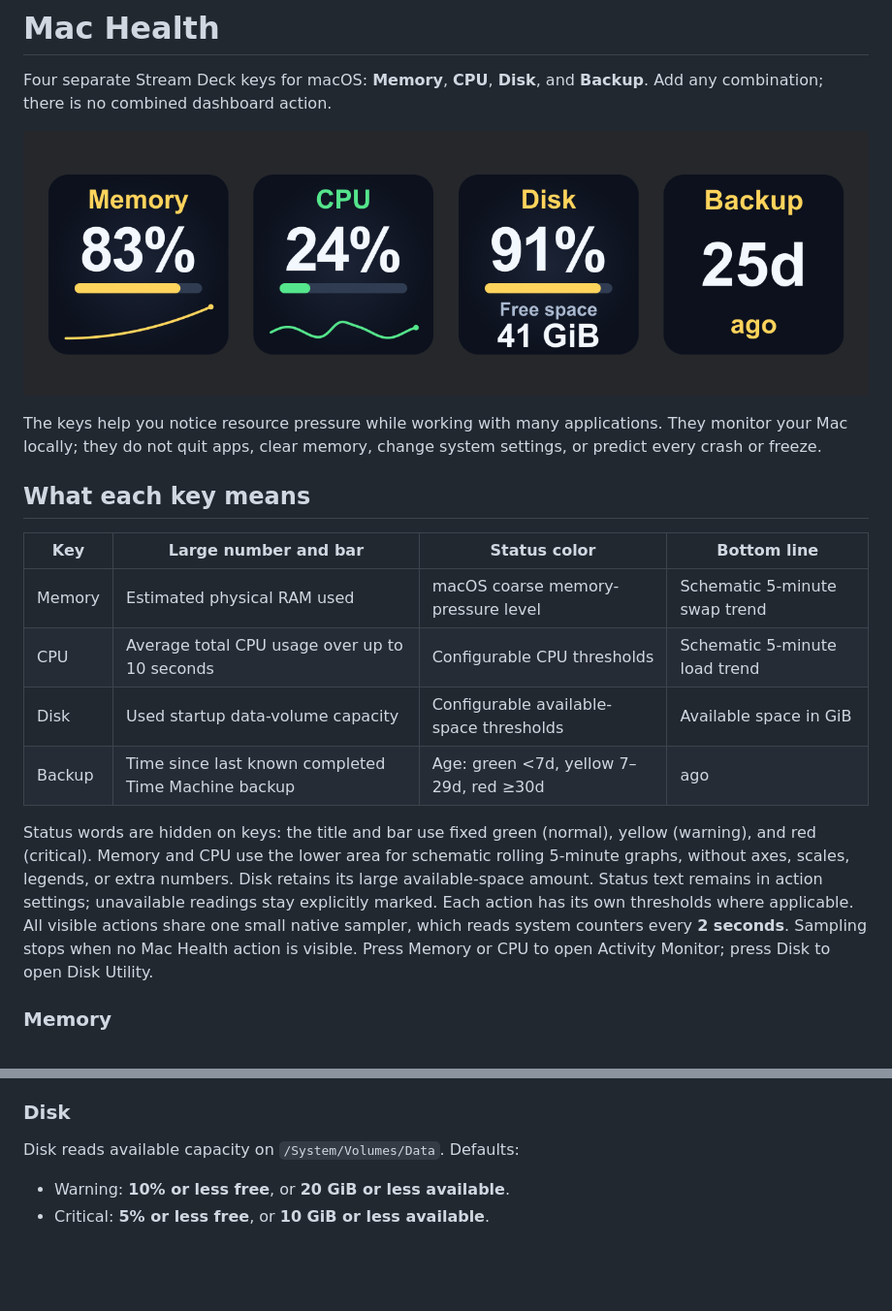
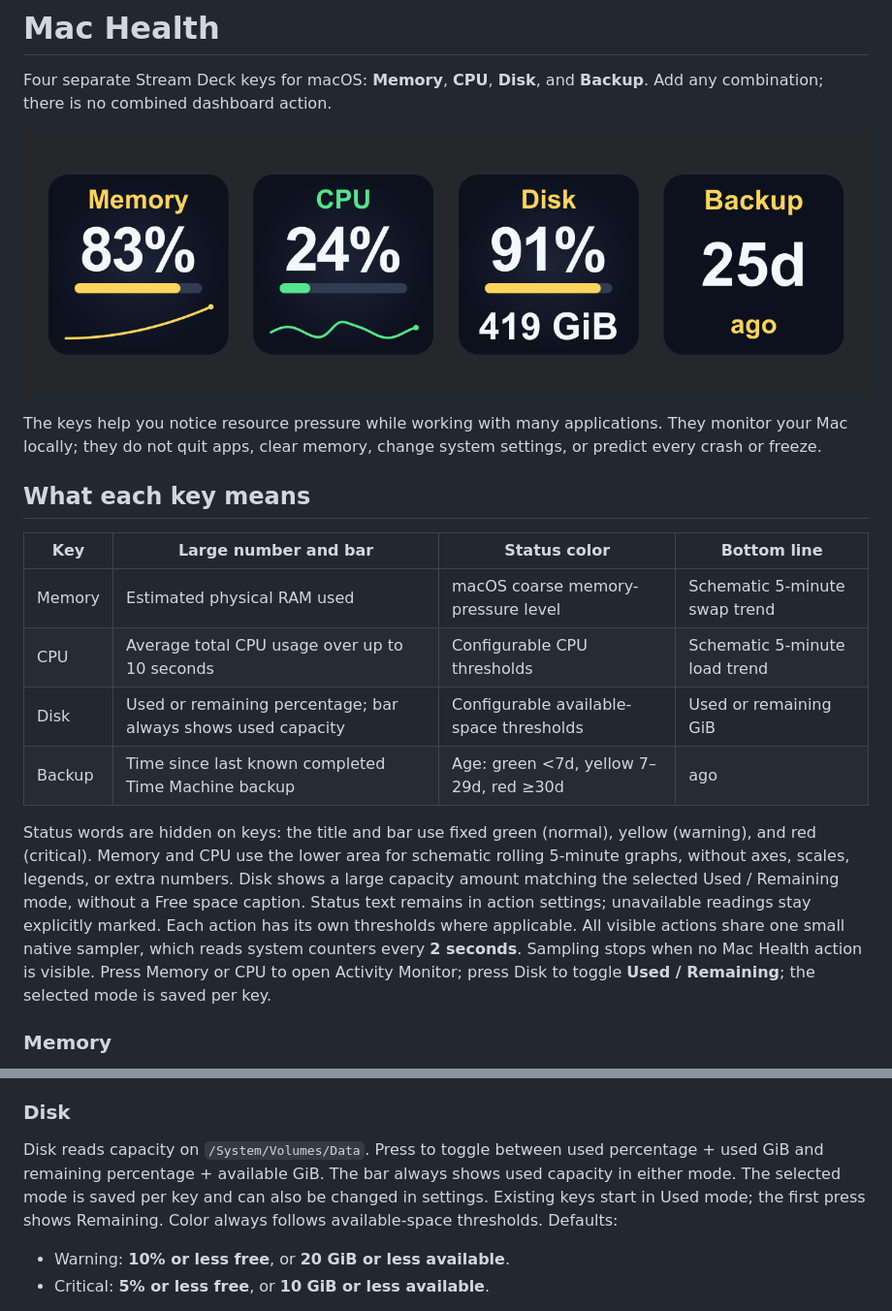
Before and after one commit to Astakhoff/stream_deck_mac_health, a Markdown page: README.md, 2 parts joined by grey strips. Shown at 97% size. Rendered like a GitHub page; pictures changed too: docs/mac-health-preview.png; blank space fills up the shorter version.

Commit message:
Toggle disk used and remaining capacity on key press

```diff
--- a/README.md
+++ b/README.md
@@ -12,10 +12,10 @@ The keys help you notice resource pressure while working with many applications.
 | --- | --- | --- | --- |
 | Memory | Estimated physical RAM used | macOS coarse memory-pressure level | Schematic 5-minute swap trend |
 | CPU | Average total CPU usage over up to 10 seconds | Configurable CPU thresholds | Schematic 5-minute load trend |
-| Disk | Used startup data-volume capacity | Configurable available-space thresholds | Available space in GiB |
+| Disk | Used or remaining percentage; bar always shows used capacity | Configurable available-space thresholds | Used or remaining GiB |
 | Backup | Time since last known completed Time Machine backup | Age: green <7d, yellow 7–29d, red ≥30d | ago |
 
-Status words are hidden on keys: the title and bar use fixed green (normal), yellow (warning), and red (critical). Memory and CPU use the lower area for schematic rolling 5-minute graphs, without axes, scales, legends, or extra numbers. Disk retains its large available-space amount. Status text remains in action settings; unavailable readings stay explicitly marked. Each action has its own thresholds where applicable. All visible actions share one small native sampler, which reads system counters every **2 seconds**. Sampling stops when no Mac Health action is visible. Press Memory or CPU to open Activity Monitor; press Disk to open Disk Utility.
+Status words are hidden on keys: the title and bar use fixed green (normal), yellow (warning), and red (critical). Memory and CPU use the lower area for schematic rolling 5-minute graphs, without axes, scales, legends, or extra numbers. Disk shows a large capacity amount matching the selected Used / Remaining mode, without a Free space caption. Status text remains in action settings; unavailable readings stay explicitly marked. Each action has its own thresholds where applicable. All visible actions share one small native sampler, which reads system counters every **2 seconds**. Sampling stops when no Mac Health action is visible. Press Memory or CPU to open Activity Monitor; press Disk to toggle **Used / Remaining**; the selected mode is saved per key.
 
 ### Memory
 
@@ -33,7 +33,7 @@ Defaults: **Warning at 80%**, **Critical at 95%**. Brief spikes are averaged; co
 
 ### Disk
 
-Disk reads available capacity on `/System/Volumes/Data`. Defaults:
+Disk reads capacity on `/System/Volumes/Data`. Press to toggle between used percentage + used GiB and remaining percentage + available GiB. The bar always shows used capacity in either mode. The selected mode is saved per key and can also be changed in settings. Existing keys start in Used mode; the first press shows Remaining. Color always follows available-space thresholds. Defaults:
 
 - Warning: **10% or less free**, or **20 GiB or less available**.
 - Critical: **5% or less free**, or **10 GiB or less available**.
```
Also changed, not shown: CHANGELOG.md (+6 -0 lines), docs/INSTALLATION.md (+3 -3 lines), 10 other files.
